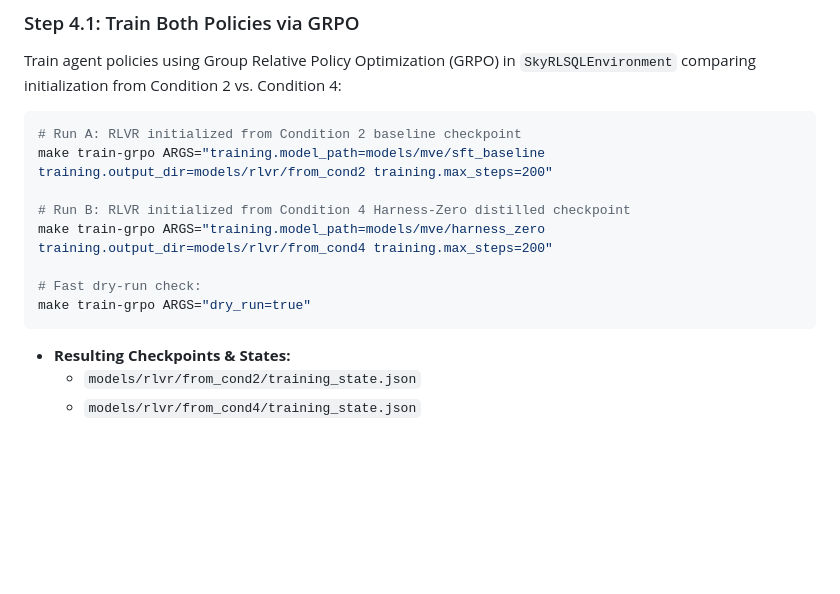
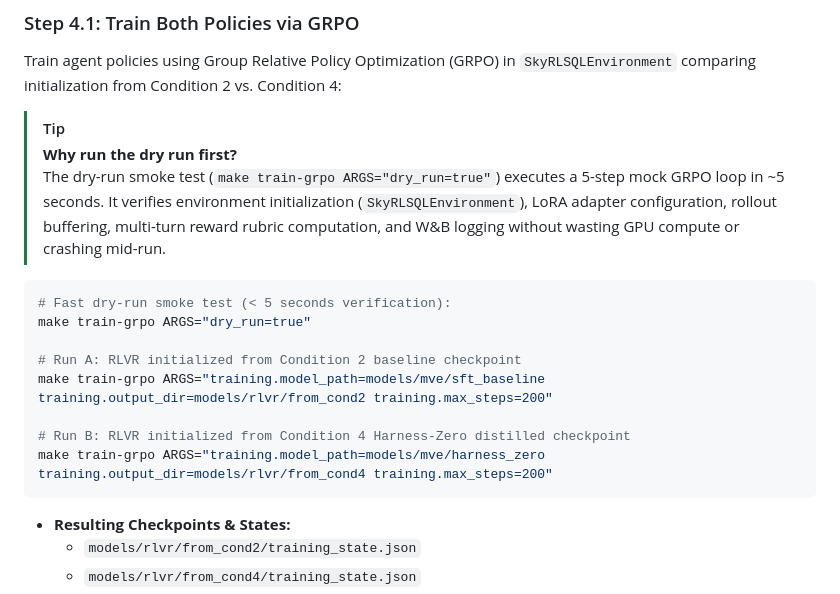
Before and after one commit to chrisjcc/ask-the-database, a Markdown page: docs/pipeline_execution_guide.md, the part around the change. Rendered like a GitHub page; blank space fills up the shorter version.

Commit message:
docs: reorder RLVR dry-run smoke test before full training runs

````diff
--- a/docs/pipeline_execution_guide.md
+++ b/docs/pipeline_execution_guide.md
@@ -267,15 +267,19 @@ Once `make evaluate-mve` yields **`Adjudication Verdict: GO`**, execute Conditio
 
 Train agent policies using Group Relative Policy Optimization (GRPO) in `SkyRLSQLEnvironment` comparing initialization from Condition 2 vs. Condition 4:
 
+> [!TIP]
+> **Why run the dry run first?**
+> The dry-run smoke test (`make train-grpo ARGS="dry_run=true"`) executes a 5-step mock GRPO loop in ~5 seconds. It verifies environment initialization (`SkyRLSQLEnvironment`), LoRA adapter configuration, rollout buffering, multi-turn reward rubric computation, and W&B logging without wasting GPU compute or crashing mid-run.
+
 ```bash
+# Fast dry-run smoke test (< 5 seconds verification):
+make train-grpo ARGS="dry_run=true"
+
 # Run A: RLVR initialized from Condition 2 baseline checkpoint
 make train-grpo ARGS="training.model_path=models/mve/sft_baseline training.output_dir=models/rlvr/from_cond2 training.max_steps=200"
 
 # Run B: RLVR initialized from Condition 4 Harness-Zero distilled checkpoint
 make train-grpo ARGS="training.model_path=models/mve/harness_zero training.output_dir=models/rlvr/from_cond4 training.max_steps=200"
-
-# Fast dry-run check:
-make train-grpo ARGS="dry_run=true"
 ```
 * **Resulting Checkpoints & States:**
   - `models/rlvr/from_cond2/training_state.json`
````
